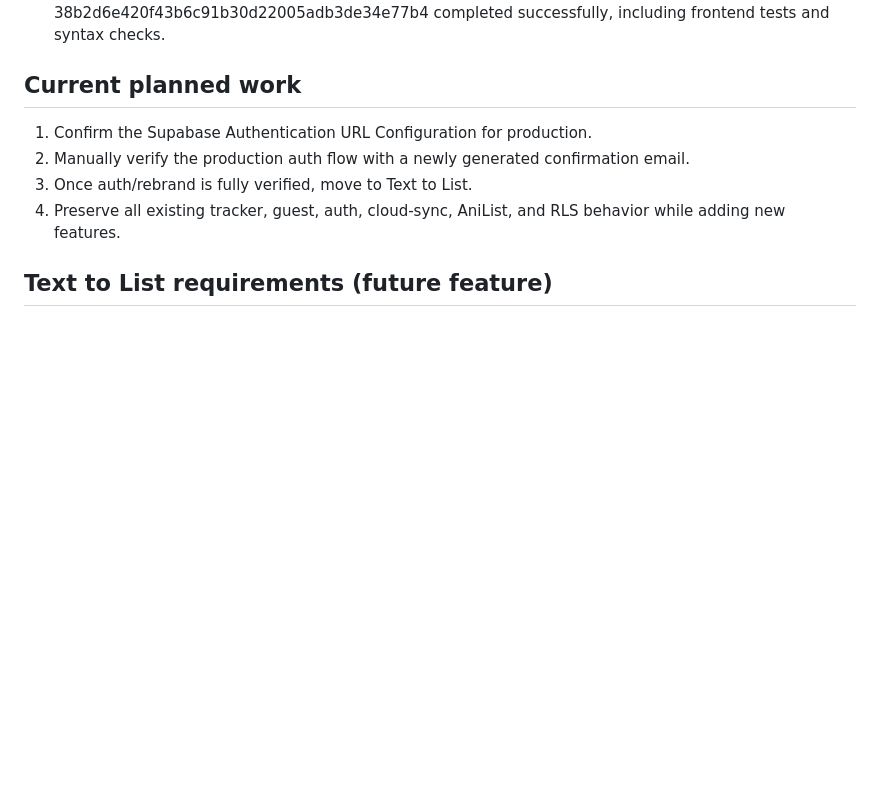
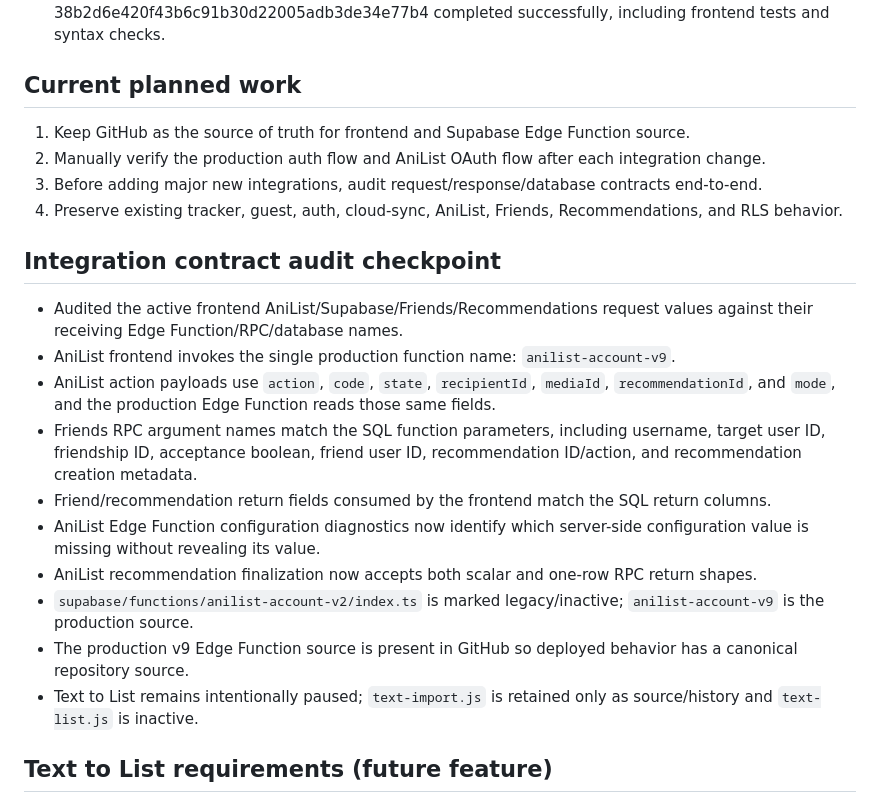
Before and after one commit to s4fire/ListR-Online, a Markdown page: PROJECT_STATE.md, the part around one of its changes. Rendered like a GitHub page; blank space fills up the shorter version.

Commit message:
Update ListR integration audit and cleanup checkpoint

```diff
--- a/PROJECT_STATE.md
+++ b/PROJECT_STATE.md
@@ -48,10 +48,22 @@ Last updated: 2026-10-01
 - GitHub Actions Pages workflow run 36916575138 for commit 38b2d6e420f43b6c91b30d22005adb3de34e77b4 completed successfully, including frontend tests and syntax checks.
 
 ## Current planned work
-1. Confirm the Supabase Authentication URL Configuration for production.
-2. Manually verify the production auth flow with a newly generated confirmation email.
-3. Once auth/rebrand is fully verified, move to Text to List.
-4. Preserve all existing tracker, guest, auth, cloud-sync, AniList, and RLS behavior while adding new features.
+1. Keep GitHub as the source of truth for frontend and Supabase Edge Function source.
+2. Manually verify the production auth flow and AniList OAuth flow after each integration change.
+3. Before adding major new integrations, audit request/response/database contracts end-to-end.
+4. Preserve existing tracker, guest, auth, cloud-sync, AniList, Friends, Recommendations, and RLS behavior.
+
+## Integration contract audit checkpoint
+- Audited the active frontend AniList/Supabase/Friends/Recommendations request values against their receiving Edge Function/RPC/database names.
+- AniList frontend invokes the single production function name: `anilist-account-v9`.
+- AniList action payloads use `action`, `code`, `state`, `recipientId`, `mediaId`, `recommendationId`, and `mode`, and the production Edge Function reads those same fields.
+- Friends RPC argument names match the SQL function parameters, including username, target user ID, friendship ID, acceptance boolean, friend user ID, recommendation ID/action, and recommendation creation metadata.
+- Friend/recommendation return fields consumed by the frontend match the SQL return columns.
+- AniList Edge Function configuration diagnostics now identify which server-side configuration value is missing without revealing its value.
+- AniList recommendation finalization now accepts both scalar and one-row RPC return shapes.
+- `supabase/functions/anilist-account-v2/index.ts` is marked legacy/inactive; `anilist-account-v9` is the production source.
+- The production v9 Edge Function source is present in GitHub so deployed behavior has a canonical repository source.
+- Text to List remains intentionally paused; `text-import.js` is retained only as source/history and `text-list.js` is inactive.
 
 ## Text to List requirements (future feature)
 - Input can contain standalone anime names, in which case the user chooses the category and normal defaults apply:
```
Also changed, not shown: other parts of PROJECT_STATE.md (+1 -1 lines).
